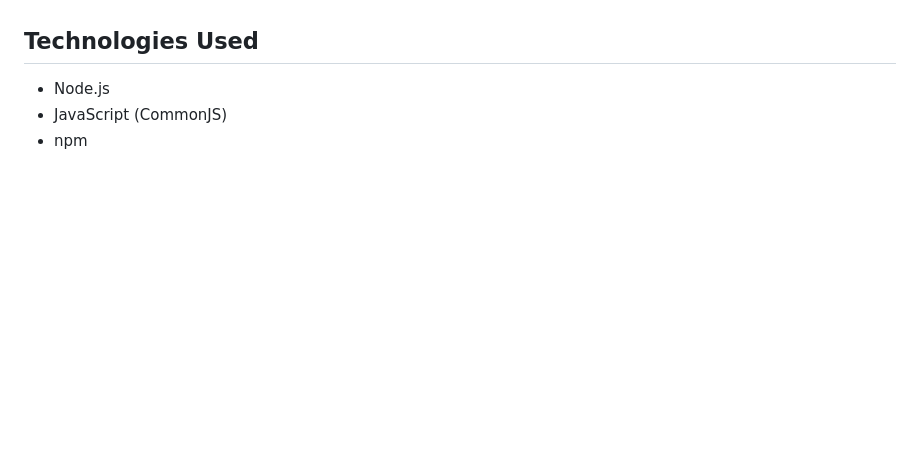
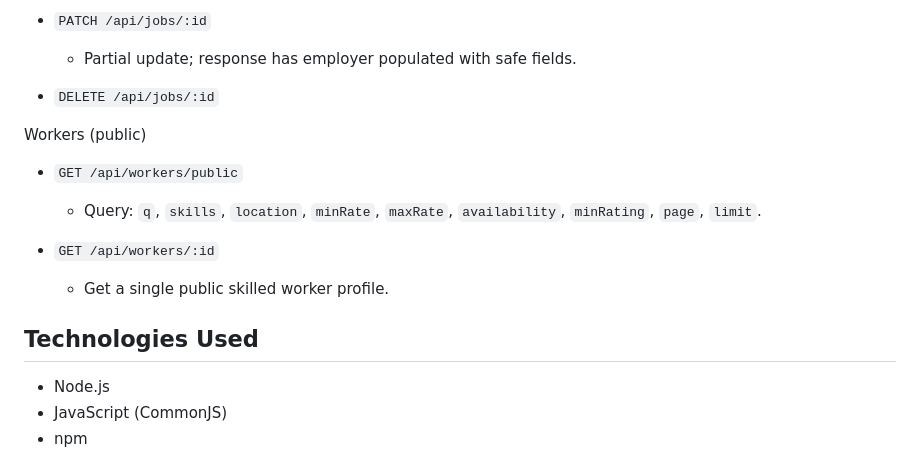
Before and after one commit to Ikechukwu-Okwuchukwu-Amaechina/skill_link, a Markdown page: README.md, the part around one of its changes. Rendered like a GitHub page; blank space fills up the shorter version.

Commit message:
multipart trust uploads, job employer populate on reads, static uploads, docs

```diff
--- a/README.md
+++ b/README.md
@@ -89,3 +161,16 @@ Notes:
+- `PATCH /api/jobs/:id`
+	- Partial update; response has employer populated with safe fields.
+
+- `DELETE /api/jobs/:id`
+
+Workers (public)
+
+- `GET /api/workers/public`
+	- Query: `q`, `skills`, `location`, `minRate`, `maxRate`, `availability`, `minRating`, `page`, `limit`.
+
+- `GET /api/workers/:id`
+	- Get a single public skilled worker profile.
+
 ## Technologies Used
 
 - Node.js
```
Also changed, not shown: other parts of README.md (+72 -0 lines).
